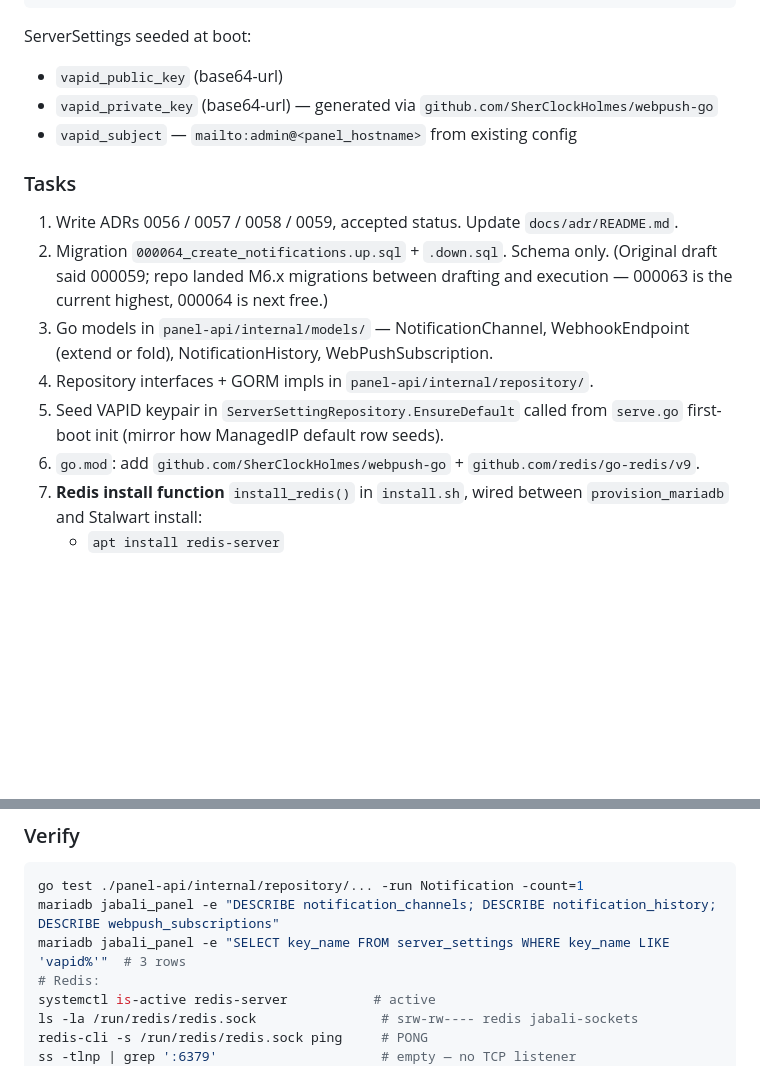
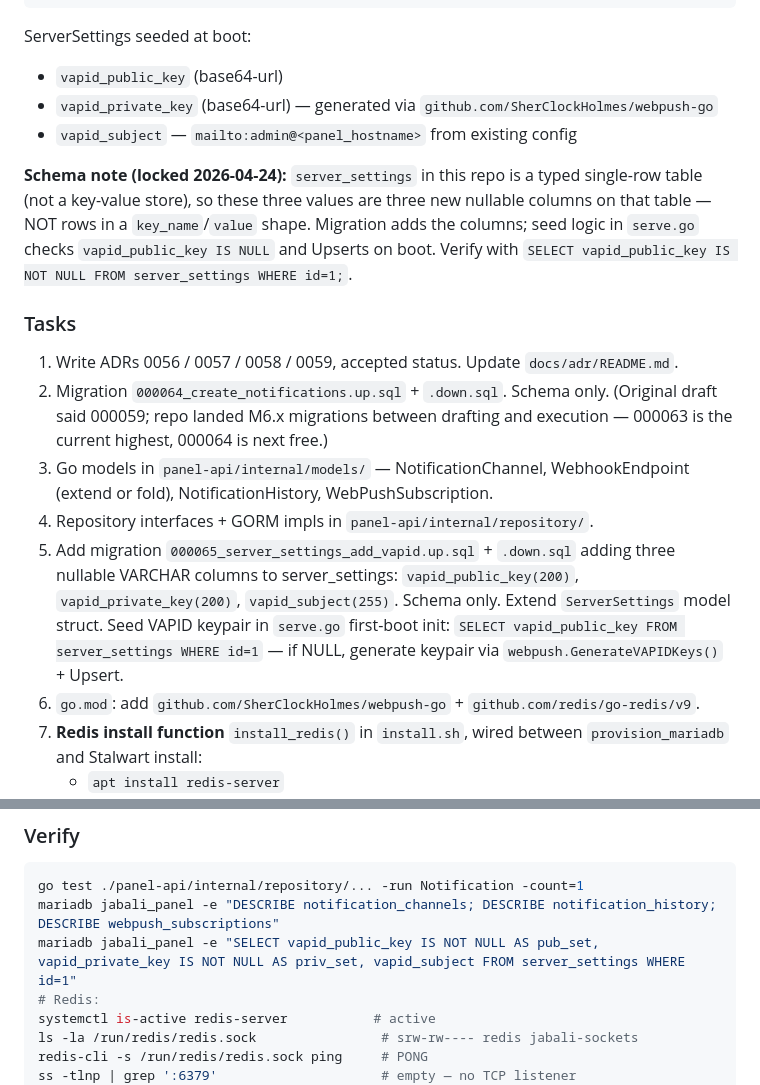
Before and after one commit to mannnrachman/jabali-panel, a Markdown page: plans/m14-notifications.md, 2 parts joined by grey strips. GitHub-like rendering; blank space fills up the shorter version.

Commit message:
plan(m14): VAPID keys as typed columns on server_settings (Option A)
Repo's server_settings is a typed single-row table (not key-value), so
VAPID keys live as three new nullable VARCHAR columns on that table —
adding them via migration 000065_server_settings_add_vapid. Seed in
serve.go checks vapid_public_key IS NULL and Upserts via
webpush.GenerateVAPIDKeys(). Matches existing pattern for hostname /
email / SSH fields on the same row.

Rejected B (new panel_secrets key-value table) and C (dedicated
vapid_keys table) — both introduce abstractions nothing else in the
codebase uses.

Caught during wt-b Step 1 execution after plan's implicit assumption
that server_settings was key-value-shaped.

````diff
--- a/plans/m14-notifications.md
+++ b/plans/m14-notifications.md
@@ -113,12 +113,14 @@ ServerSettings seeded at boot:
 - `vapid_private_key` (base64-url) — generated via `github.com/SherClockHolmes/webpush-go`
 - `vapid_subject` — `mailto:admin@<panel_hostname>` from existing config
 
+**Schema note (locked 2026-04-24):** `server_settings` in this repo is a typed single-row table (not a key-value store), so these three values are three new nullable columns on that table — NOT rows in a `key_name`/`value` shape. Migration adds the columns; seed logic in `serve.go` checks `vapid_public_key IS NULL` and Upserts on boot. Verify with `SELECT vapid_public_key IS NOT NULL FROM server_settings WHERE id=1;`.
+
 ### Tasks
 1. Write ADRs 0056 / 0057 / 0058 / 0059, accepted status. Update `docs/adr/README.md`.
 2. Migration `000064_create_notifications.up.sql` + `.down.sql`. Schema only. (Original draft said 000059; repo landed M6.x migrations between drafting and execution — 000063 is the current highest, 000064 is next free.)
 3. Go models in `panel-api/internal/models/` — NotificationChannel, WebhookEndpoint (extend or fold), NotificationHistory, WebPushSubscription.
 4. Repository interfaces + GORM impls in `panel-api/internal/repository/`.
-5. Seed VAPID keypair in `ServerSettingRepository.EnsureDefault` called from `serve.go` first-boot init (mirror how ManagedIP default row seeds).
+5. Add migration `000065_server_settings_add_vapid.up.sql` + `.down.sql` adding three nullable VARCHAR columns to server_settings: `vapid_public_key(200)`, `vapid_private_key(200)`, `vapid_subject(255)`. Schema only. Extend `ServerSettings` model struct. Seed VAPID keypair in `serve.go` first-boot init: `SELECT vapid_public_key FROM server_settings WHERE id=1` — if NULL, generate keypair via `webpush.GenerateVAPIDKeys()` + Upsert.
 6. `go.mod`: add `github.com/SherClockHolmes/webpush-go` + `github.com/redis/go-redis/v9`.
 7. **Redis install function** `install_redis()` in `install.sh`, wired between `provision_mariadb` and Stalwart install:
    - `apt install redis-server`
@@ -133,7 +135,7 @@ ServerSettings seeded at boot:
 ```bash
 go test ./panel-api/internal/repository/... -run Notification -count=1
 mariadb jabali_panel -e "DESCRIBE notification_channels; DESCRIBE notification_history; DESCRIBE webpush_subscriptions"
-mariadb jabali_panel -e "SELECT key_name FROM server_settings WHERE key_name LIKE 'vapid%'"  # 3 rows
+mariadb jabali_panel -e "SELECT vapid_public_key IS NOT NULL AS pub_set, vapid_private_key IS NOT NULL AS priv_set, vapid_subject FROM server_settings WHERE id=1"
 # Redis:
 systemctl is-active redis-server           # active
 ls -la /run/redis/redis.sock                # srw-rw---- redis jabali-sockets
````
